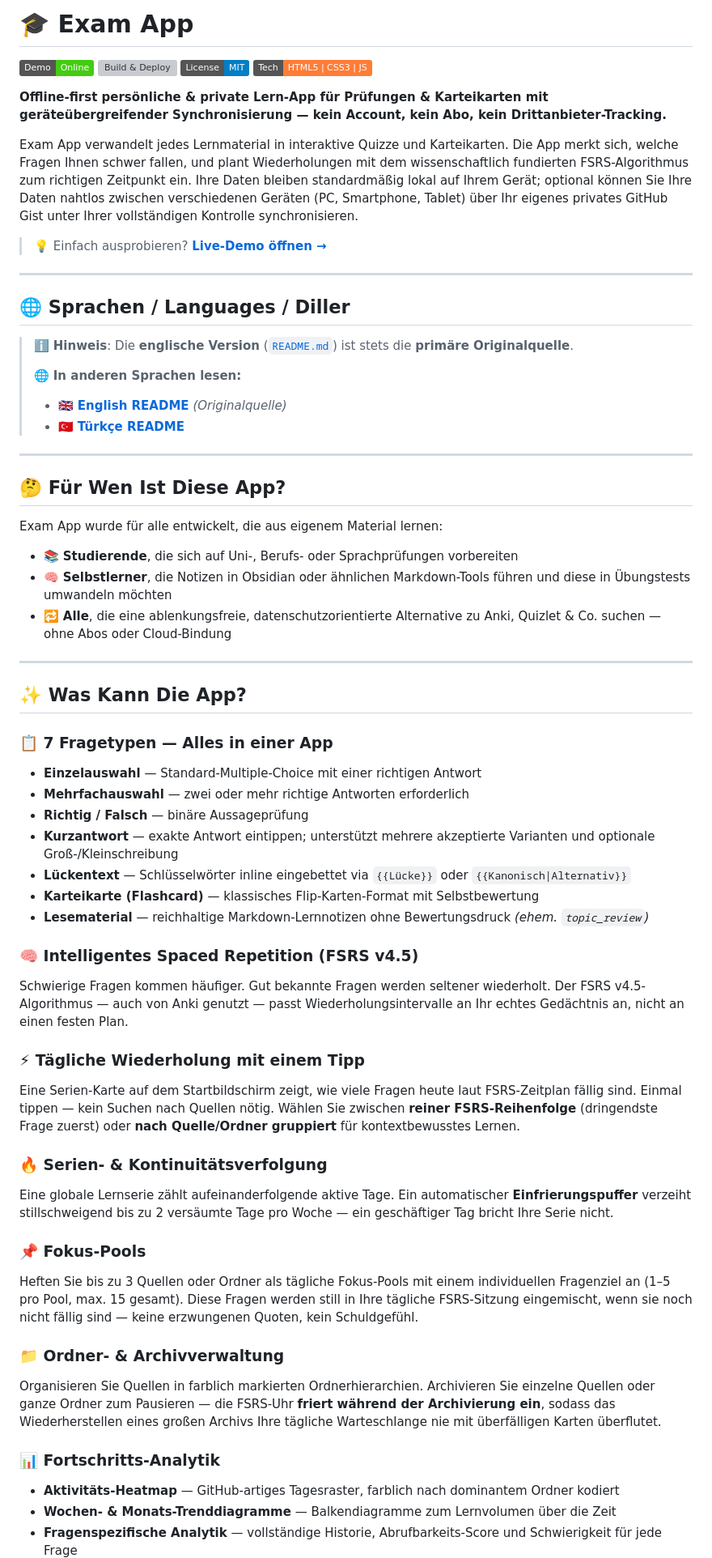
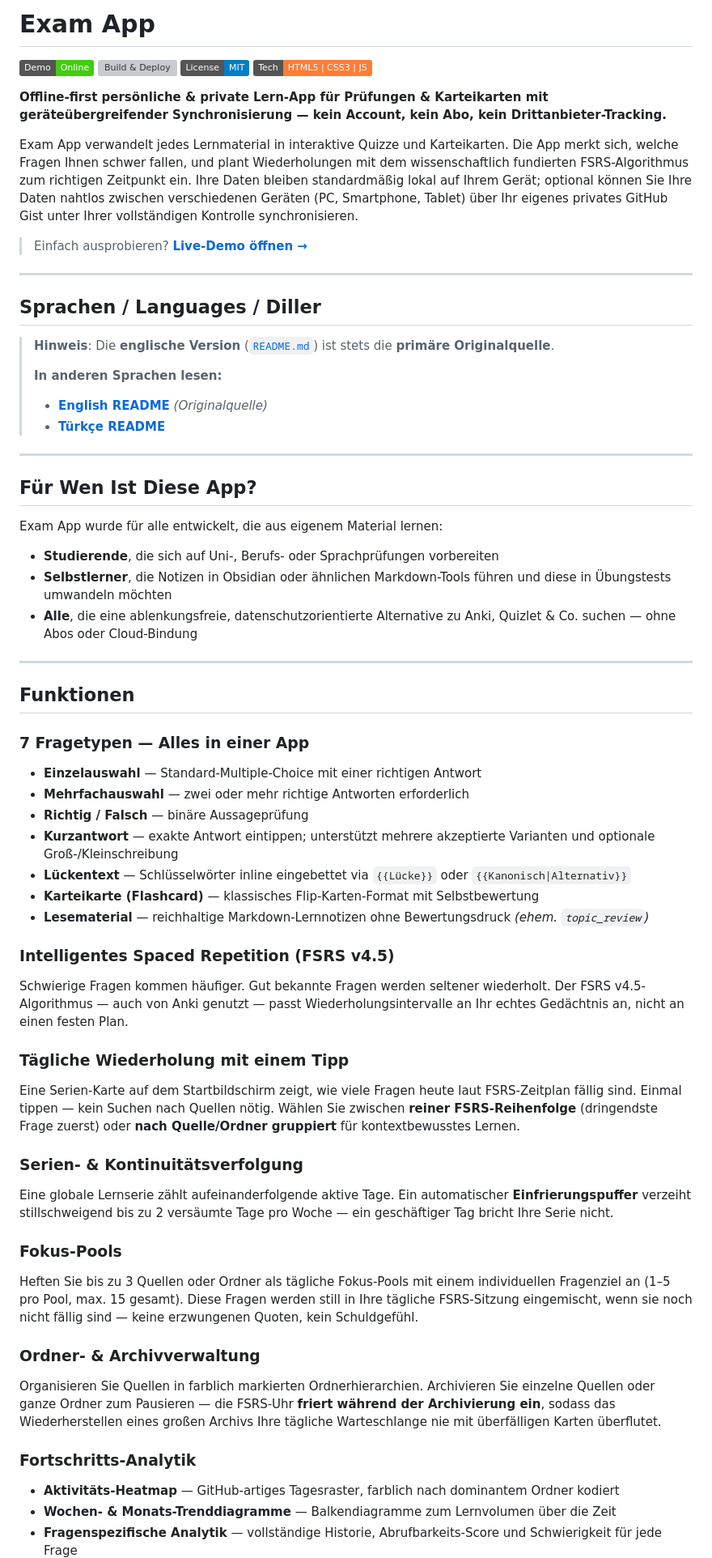
Before and after one commit to tafirnat/exam-app, a Markdown page: README.de.md, the part around one of its changes. Shown at 81% size. Rendered like a GitHub page; badges without logos; grey boxes are pictures that could not be loaded.

```diff
--- a/README.de.md
+++ b/README.de.md
@@ -1,4 +1,4 @@
-# 🎓 Exam App
+# Exam App
 
 [![Live Demo](https://img.shields.io/badge/Demo-Online-brightgreen.svg)](https://exam.rifatarslan.dev/)
 [![Build & Deploy](https://github.com/tafirnat/exam-app/actions/workflows/deploy.yml/badge.svg)](https://github.com/tafirnat/exam-app/actions/workflows/deploy.yml)
@@ -9,33 +9,33 @@
 
 Exam App verwandelt jedes Lernmaterial in interaktive Quizze und Karteikarten. Die App merkt sich, welche Fragen Ihnen schwer fallen, und plant Wiederholungen mit dem wissenschaftlich fundierten FSRS-Algorithmus zum richtigen Zeitpunkt ein. Ihre Daten bleiben standardmäßig lokal auf Ihrem Gerät; optional können Sie Ihre Daten nahtlos zwischen verschiedenen Geräten (PC, Smartphone, Tablet) über Ihr eigenes privates GitHub Gist unter Ihrer vollständigen Kontrolle synchronisieren.
 
-> 💡 Einfach ausprobieren? **<a href="https://exam.rifatarslan.dev/" target="_blank" rel="noopener noreferrer">Live-Demo öffnen →</a>**
+> Einfach ausprobieren? **<a href="https://exam.rifatarslan.dev/" target="_blank" rel="noopener noreferrer">Live-Demo öffnen →</a>**
 
 ---
 
-## 🌐 Sprachen / Languages / Diller
+## Sprachen / Languages / Diller
 
-> ℹ️ **Hinweis**: Die **englische Version** ([`README.md`](./README.md)) ist stets die **primäre Originalquelle**.
+> **Hinweis**: Die **englische Version** ([`README.md`](./README.md)) ist stets die **primäre Originalquelle**.
 >
-> 🌐 **In anderen Sprachen lesen:**
-> - 🇬🇧 **[English README](./README.md)** *(Originalquelle)*
-> - 🇹🇷 **[Türkçe README](./README.tr.md)**
+> **In anderen Sprachen lesen:**
+> - **[English README](./README.md)** *(Originalquelle)*
+> - **[Türkçe README](./README.tr.md)**
 
 ---
 
-## 🤔 Für Wen Ist Diese App?
+## Für Wen Ist Diese App?
 
 Exam App wurde für alle entwickelt, die aus eigenem Material lernen:
 
-- 📚 **Studierende**, die sich auf Uni-, Berufs- oder Sprachprüfungen vorbereiten
-- 🧠 **Selbstlerner**, die Notizen in Obsidian oder ähnlichen Markdown-Tools führen und diese in Übungstests umwandeln möchten
-- 🔁 **Alle**, die eine ablenkungsfreie, datenschutzorientierte Alternative zu Anki, Quizlet & Co. suchen — ohne Abos oder Cloud-Bindung
+- **Studierende**, die sich auf Uni-, Berufs- oder Sprachprüfungen vorbereiten
+- **Selbstlerner**, die Notizen in Obsidian oder ähnlichen Markdown-Tools führen und diese in Übungstests umwandeln möchten
+- **Alle**, die eine ablenkungsfreie, datenschutzorientierte Alternative zu Anki, Quizlet & Co. suchen — ohne Abos oder Cloud-Bindung
 
 ---
 
-## ✨ Was Kann Die App?
+## Funktionen
 
-### 📋 7 Fragetypen — Alles in einer App
+### 7 Fragetypen — Alles in einer App
 
 - **Einzelauswahl** — Standard-Multiple-Choice mit einer richtigen Antwort
 - **Mehrfachauswahl** — zwei oder mehr richtige Antworten erforderlich
@@ -45,27 +45,27 @@ Exam App wurde für alle entwickelt, die aus eigenem Material lernen:
 - **Karteikarte (Flashcard)** — klassisches Flip-Karten-Format mit Selbstbewertung
 - **Lesematerial** — reichhaltige Markdown-Lernnotizen ohne Bewertungsdruck *(ehem. `topic_review`)*
 
-### 🧠 Intelligentes Spaced Repetition (FSRS v4.5)
+### Intelligentes Spaced Repetition (FSRS v4.5)
 
 Schwierige Fragen kommen häufiger. Gut bekannte Fragen werden seltener wiederholt. Der FSRS v4.5-Algorithmus — auch von Anki genutzt — passt Wiederholungsintervalle an Ihr echtes Gedächtnis an, nicht an einen festen Plan.
 
-### ⚡ Tägliche Wiederholung mit einem Tipp
+### Tägliche Wiederholung mit einem Tipp
 
 Eine Serien-Karte auf dem Startbildschirm zeigt, wie viele Fragen heute laut FSRS-Zeitplan fällig sind. Einmal tippen — kein Suchen nach Quellen nötig. Wählen Sie zwischen **reiner FSRS-Reihenfolge** (dringendste Frage zuerst) oder **nach Quelle/Ordner gruppiert** für kontextbewusstes Lernen.
 
-### 🔥 Serien- & Kontinuitätsverfolgung
+### Serien- & Kontinuitätsverfolgung
 
 Eine globale Lernserie zählt aufeinanderfolgende aktive Tage. Ein automatischer **Einfrierungspuffer** verzeiht stillschweigend bis zu 2 versäumte Tage pro Woche — ein geschäftiger Tag bricht Ihre Serie nicht.
 
-### 📌 Fokus-Pools
+### Fokus-Pools
 
 Heften Sie bis zu 3 Quellen oder Ordner als tägliche Fokus-Pools mit einem individuellen Fragenziel an (1–5 pro Pool, max. 15 gesamt). Diese Fragen werden still in Ihre tägliche FSRS-Sitzung eingemischt, wenn sie noch nicht fällig sind — keine erzwungenen Quoten, kein Schuldgefühl.
 
-### 📁 Ordner- & Archivverwaltung
+### Ordner- & Archivverwaltung
 
 Organisieren Sie Quellen in farblich markierten Ordnerhierarchien. Archivieren Sie einzelne Quellen oder ganze Ordner zum Pausieren — die FSRS-Uhr **friert während der Archivierung ein**, sodass das Wiederherstellen eines großen Archivs Ihre tägliche Warteschlange nie mit überfälligen Karten überflutet.
 
-### 📊 Fortschritts-Analytik
+### Fortschritts-Analytik
 
 - **Aktivitäts-Heatmap** — GitHub-artiges Tagesraster, farblich nach dominantem Ordner kodiert
 - **Wochen- & Monats-Trenddiagramme** — Balkendiagramme zum Lernvolumen über die Zeit
```
Also changed, not shown: other parts of README.de.md (+50 -50 lines), README.md (+73 -73 lines), README.tr.md (+48 -48 lines).
